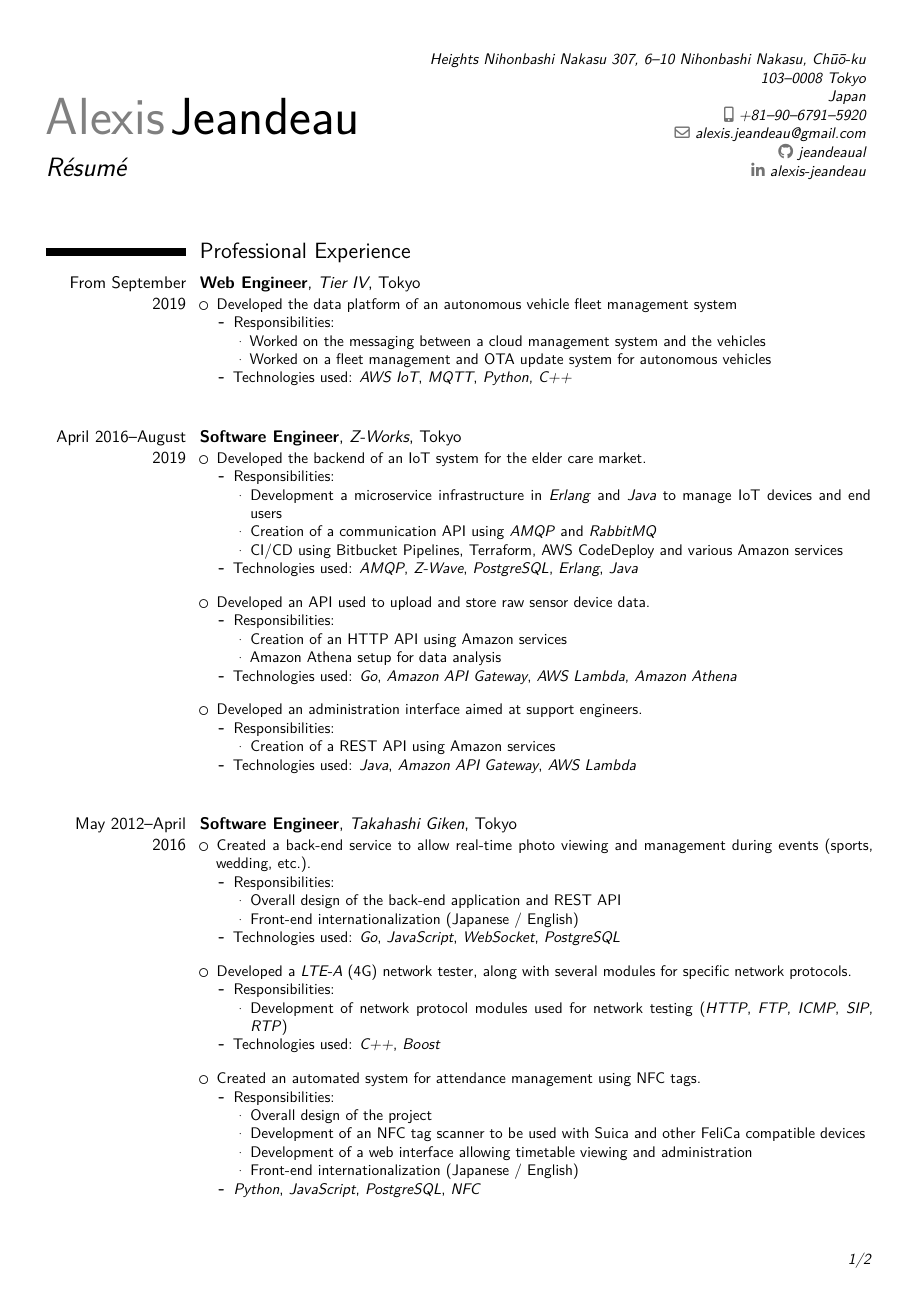
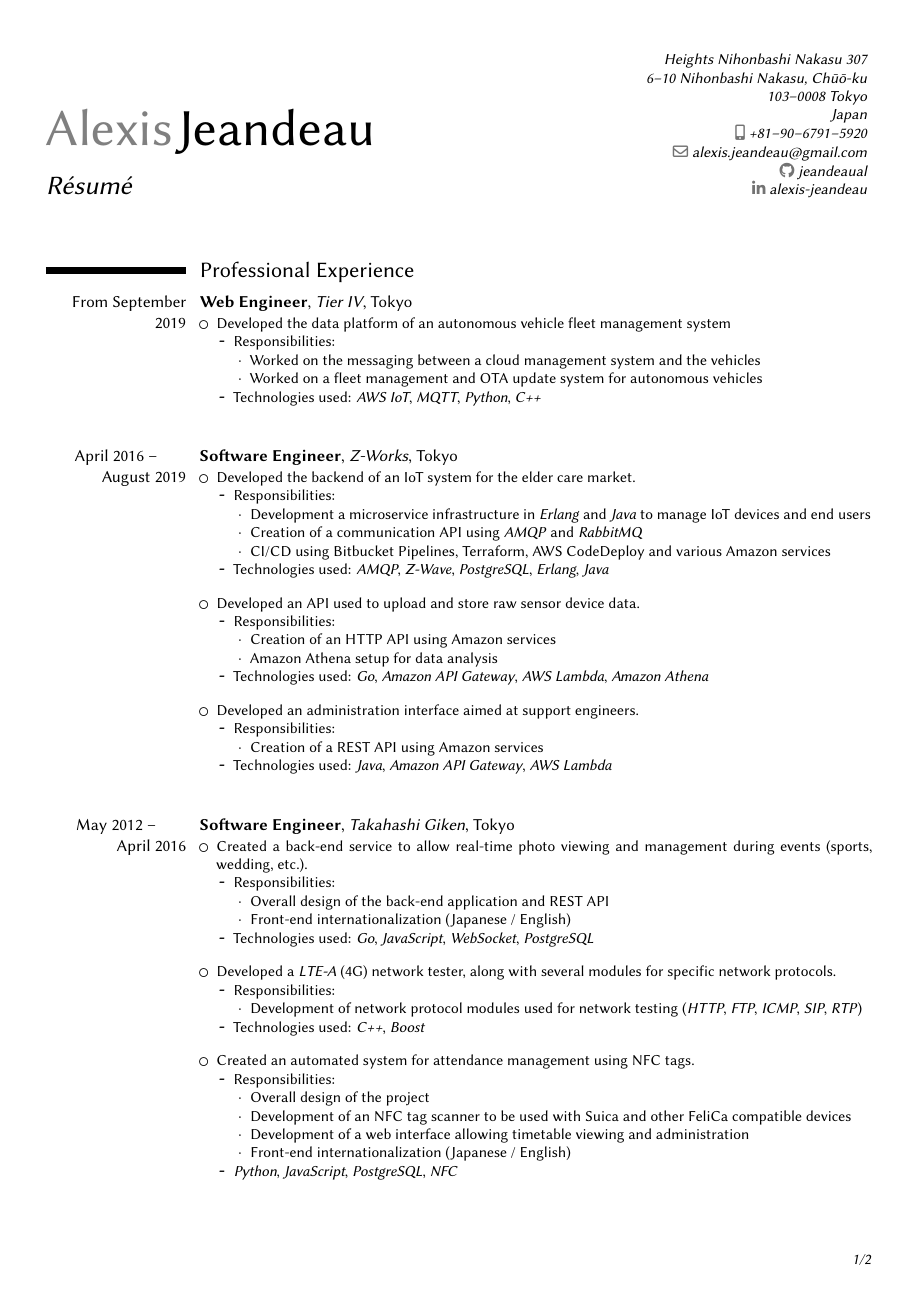
Before and after one commit to jeandeaual/cv, a LaTeX CV (resume.tex): page 1 of 2. Compiled offline with XeLaTeX.

Commit message:
Switch to Libertinus

```diff
--- a/resume.tex
+++ b/resume.tex
@@ -18,12 +18,7 @@
 %\setlength{\makecvtitlenamewidth}{10cm}
 
 \usepackage{fontspec}
-\setmainfont[
-    Ligatures=TeX,
-    Scale=MatchLowercase,
-    BoldFont=SourceSansPro-Semibold.otf,
-    ItalicFont=SourceSansPro-LightIt.otf,
-    BoldItalicFont=SourceSansPro-SemiboldIt.otf]{SourceSansPro-Light.otf}
+\usepackage{libertinus}
 \usepackage{polyglossia}
 \setdefaultlanguage{english}
 \setotherlanguage{french}
@@ -41,7 +36,7 @@
 \title{Résumé}
 % Optional
 % The "postcode city" and "country" arguments can be omitted or provided empty
-\address{Heights Nihonbashi Nakasu 307, 6--10 Nihonbashi Nakasu, Chūō-ku}{103--0008 Tokyo}{Japan}
+\address{Heights Nihonbashi Nakasu 307\makenewline{}6--10 Nihonbashi Nakasu, Chūō-ku}{103--0008 Tokyo}{Japan}
 % Optional
 \phone[mobile]{+81--90--6791--5920}
 % Optional
@@ -119,7 +114,7 @@
 
 \vspace*{2em}
 
-\cventry{April 2016--August 2019}{Software Engineer}{Z-Works}{Tokyo}{}{%
+\cventry{April 2016 --\newline{}August 2019}{Software Engineer}{Z-Works}{Tokyo}{}{%
 \begin{itemize}%
 \setlength\itemsep{1em}
 % ZIO
@@ -155,7 +150,7 @@
 
 \vspace*{2em}
 
-\cventry{May 2012--April 2016}{Software Engineer}{Takahashi Giken}{Tokyo}{}{%
+\cventry{May 2012 --\newline{}April 2016}{Software Engineer}{Takahashi Giken}{Tokyo}{}{%
 \begin{itemize}%
 \setlength\itemsep{1em}
 % LPUS
```
Also changed, not shown: SourceSansPro-Black.otf (deleted), SourceSansPro-BlackIt.otf (deleted), SourceSansPro-Bold.otf (deleted), SourceSansPro-BoldIt.otf (deleted), SourceSansPro-ExtraLight.otf (deleted), SourceSansPro-ExtraLightIt.otf (deleted), SourceSansPro-It.otf (deleted), SourceSansPro-Light.otf (deleted), SourceSansPro-LightIt.otf (deleted), SourceSansPro-Regular.otf (deleted), SourceSansPro-Semibold.otf (deleted), SourceSansPro-SemiboldIt.otf (deleted), resume.tex (10 more changed lines).
